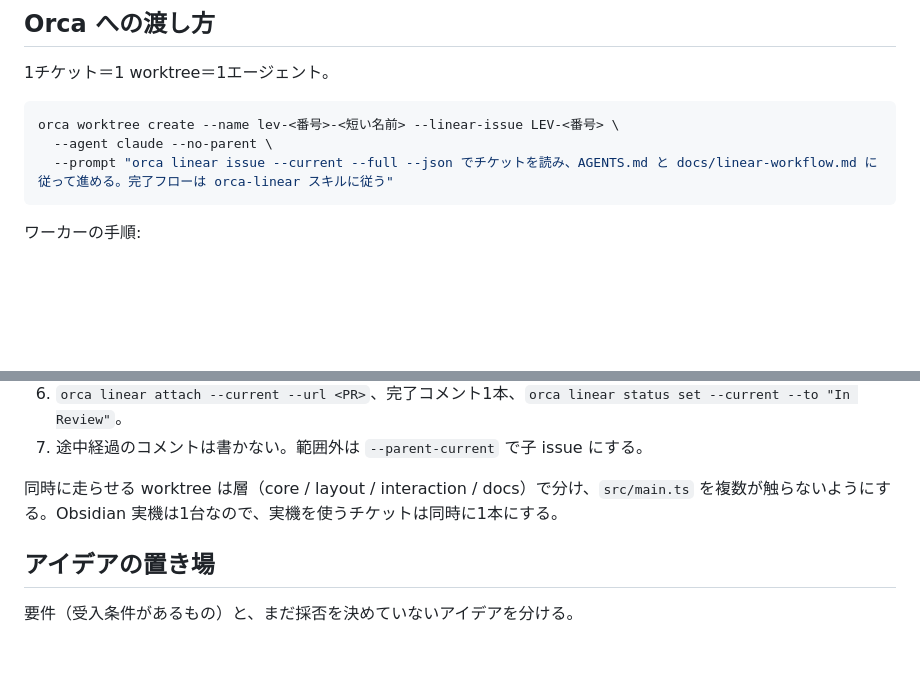
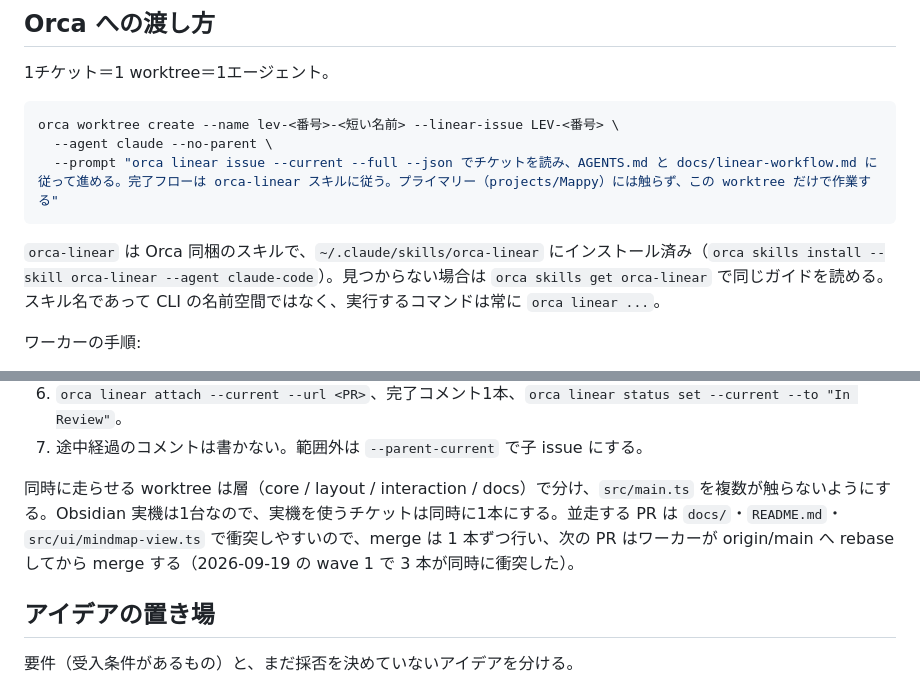
Before and after one commit to hiroyaiizuka/Mappy, a Markdown page: docs/linear-workflow.md, 2 parts joined by grey strips. Rendered like a GitHub page; blank space fills up the shorter version.

Commit message:
docs(linear-workflow): orca-linear スキルの所在と、並走 PR の merge を 1 本ずつ rebase する運用を書く
ワーカーが「orca-linear スキルがない」と止まった（Orca 同梱で ~/.claude/skills に未インストールだった）。グローバルにインストールし、見つからない場合の読み方を書く。wave 1 で 3 本の PR が同時に main と衝突したので、merge の順序も書く。

Co-Authored-By: Claude Opus 5 (1M context) <noreply@anthropic.com>

````diff
--- a/docs/linear-workflow.md
+++ b/docs/linear-workflow.md
@@ -85,8 +85,10 @@ product-plan.md §5 <フェーズ> より: （該当文を引用。書き換え
 ```sh
 orca worktree create --name lev-<番号>-<短い名前> --linear-issue LEV-<番号> \
   --agent claude --no-parent \
-  --prompt "orca linear issue --current --full --json でチケットを読み、AGENTS.md と docs/linear-workflow.md に従って進める。完了フローは orca-linear スキルに従う"
+  --prompt "orca linear issue --current --full --json でチケットを読み、AGENTS.md と docs/linear-workflow.md に従って進める。完了フローは orca-linear スキルに従う。プライマリー（projects/Mappy）には触らず、この worktree だけで作業する"
 ```
+
+`orca-linear` は Orca 同梱のスキルで、`~/.claude/skills/orca-linear` にインストール済み（`orca skills install --skill orca-linear --agent claude-code`）。見つからない場合は `orca skills get orca-linear` で同じガイドを読める。スキル名であって CLI の名前空間ではなく、実行するコマンドは常に `orca linear ...`。
 
 ワーカーの手順:
 
@@ -98,7 +100,7 @@ orca worktree create --name lev-<番号>-<短い名前> --linear-issue LEV-<番
 6. `orca linear attach --current --url <PR>`、完了コメント1本、`orca linear status set --current --to "In Review"`。
 7. 途中経過のコメントは書かない。範囲外は `--parent-current` で子 issue にする。
 
-同時に走らせる worktree は層（core / layout / interaction / docs）で分け、`src/main.ts` を複数が触らないようにする。Obsidian 実機は1台なので、実機を使うチケットは同時に1本にする。
+同時に走らせる worktree は層（core / layout / interaction / docs）で分け、`src/main.ts` を複数が触らないようにする。Obsidian 実機は1台なので、実機を使うチケットは同時に1本にする。並走する PR は `docs/`・`README.md`・`src/ui/mindmap-view.ts` で衝突しやすいので、merge は 1 本ずつ行い、次の PR はワーカーが origin/main へ rebase してから merge する（2026-09-19 の wave 1 で 3 本が同時に衝突した）。
 
 ## アイデアの置き場
 
````
